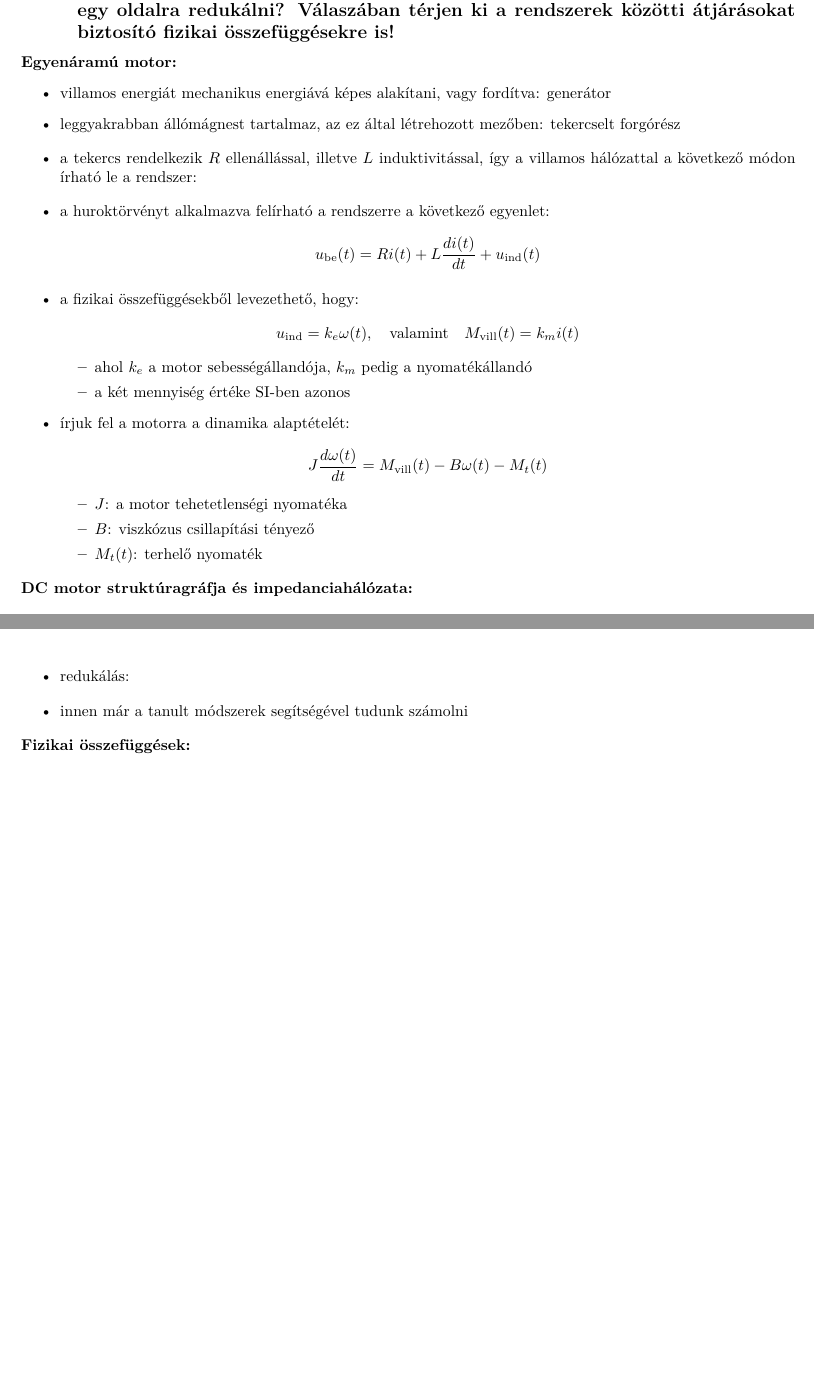
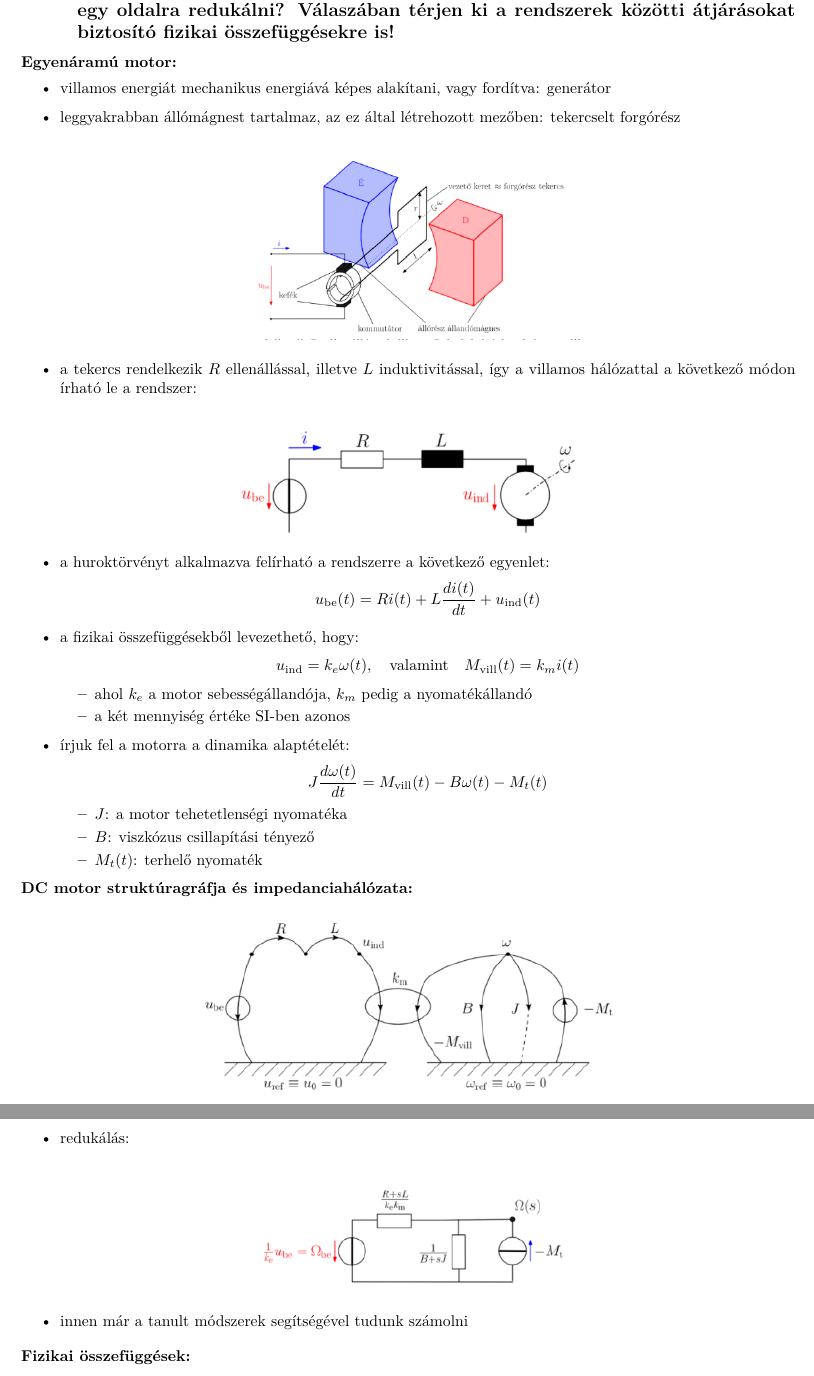
Before and after one commit to gergovari/mecha-v, a LaTeX document (main.tex, which reads content/mechatronika/subs/23.tex): two parts of pages 39 and 40 of 73 before the commit and two parts of pages 39 and 40 of 74 after it, joined at a grey line, cut so that both start at the same text, the shorter picture padded with empty space. Compiled offline with XeLaTeX.

Commit message:
feat: Add diagrams for DC motor construction, electrical circuits, structural graphs, impedance networks, reduced networks, Lorentz torque, and rack-pinion systems to chapter 23.

```diff
--- a/content/mechatronika/subs/23.tex
+++ b/content/mechatronika/subs/23.tex
@@ -6,13 +6,19 @@
     \item leggyakrabban állómágnest tartalmaz, az ez által létrehozott mezőben: tekercselt forgórész
 \end{itemize}
 
-% [Diagram: DC motor felépítése]
+\begin{figure}[H]
+    \centering
+    \includegraphics[width=0.45\textwidth]{res/imgs/mecha_23_motor_construction.png}
+\end{figure}
 
 \begin{itemize}
     \item a tekercs rendelkezik $R$ ellenállással, illetve $L$ induktivitással, így a villamos hálózattal a következő módon írható le a rendszer:
 \end{itemize}
 
-% [Diagram: DC motor helyettesítő kapcsolási rajza]
+\begin{figure}[H]
+    \centering
+    \includegraphics[width=0.45\textwidth]{res/imgs/mecha_23_elec_circuit.png}
+\end{figure}
 
 \begin{itemize}
     \item a huroktörvényt alkalmazva felírható a rendszerre a következő egyenlet:
@@ -34,7 +40,10 @@
 
 \noindent \textbf{DC motor struktúragráfja és impedanciahálózata:}
 
-% [Diagram: DC motor struktúragráfja]
+\begin{figure}[H]
+    \centering
+    \includegraphics[width=0.55\textwidth]{res/imgs/mecha_23_structural_graph.png}
+\end{figure}
 
 \begin{itemize}
     \item $M_t$ nyomaték előjele negatív, mivel a terhelés csökkenti a fordulatszámot
@@ -67,7 +79,10 @@
     \item redukálás:
 \end{itemize}
 
-% [Diagram: Redukált impedanciahálózat]
+\begin{figure}[H]
+    \centering
+    \includegraphics[width=0.45\textwidth]{res/imgs/mecha_23_reduced_network.png}
+\end{figure}
 
 \begin{itemize}
     \item innen már a tanult módszerek segítségével tudunk számolni
```
Also changed, not shown: main.pdf, res/imgs/mecha_23_elec_circuit.png (added), res/imgs/mecha_23_impedance_network.png (added), res/imgs/mecha_23_lorentz_torque.png (added), res/imgs/mecha_23_motor_construction.png (added), res/imgs/mecha_23_reduced_network.png (added), res/imgs/mecha_23_structural_graph.png (added), content/mechatronika/subs/23.tex (10 more changed lines), 1 other file.
